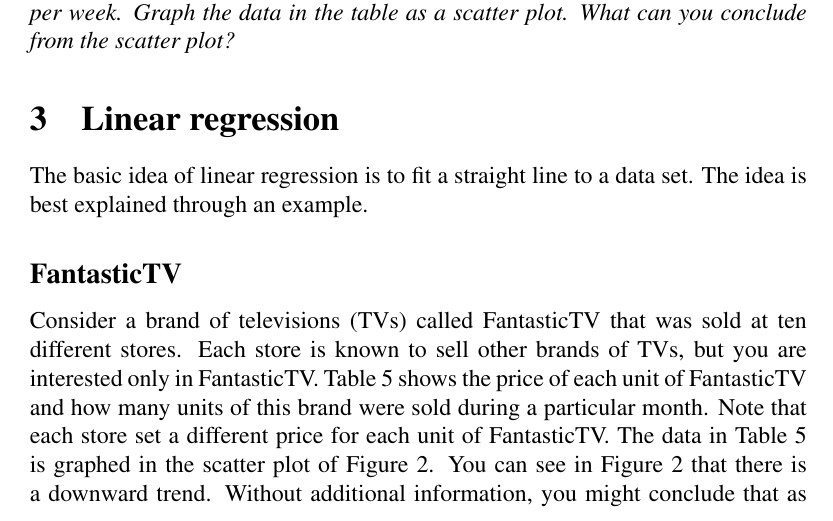
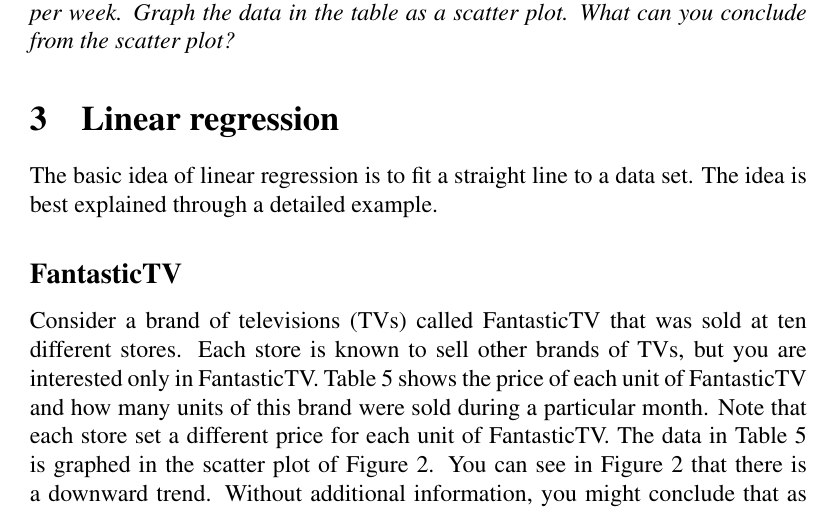
Before and after one commit to mvngu/hsnote, a LaTeX document (07_regression.tex): part of page 5 of 9, cut so that both start at the same text. Compiled offline with pdfLaTeX.

Commit message:
A typo fix.

```diff
--- a/07_regression.tex
+++ b/07_regression.tex
@@ -363,7 +363,7 @@
 \section{Linear regression}
 
 The basic idea of linear regression is to fit a straight line to a
-data set.  The idea is best explained through an example.
+data set.  The idea is best explained through a detailed example.
 
 
 %%%%%%%%%%%%%%%%%%%%%%%%%%%%%%%%%%%%%%%%%%%%%%%%%%%%%%%%%%%%%%%%%%%%%%%%%%%
```
